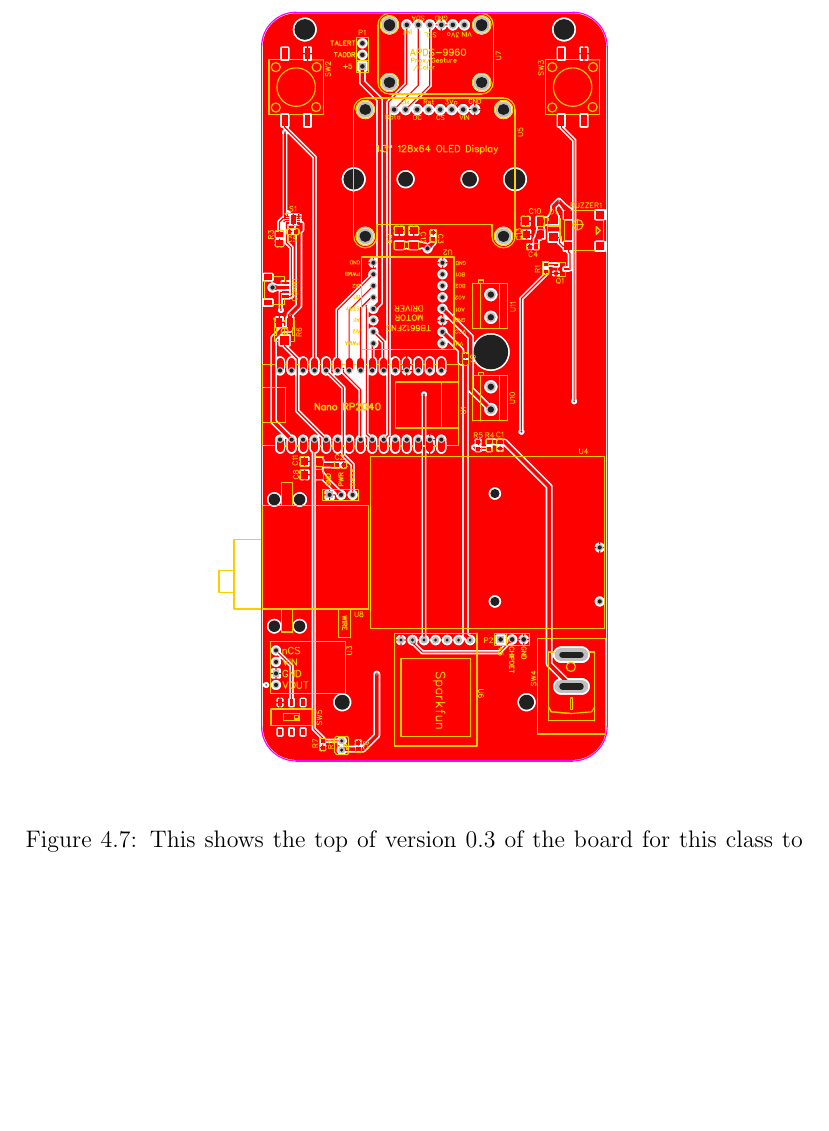
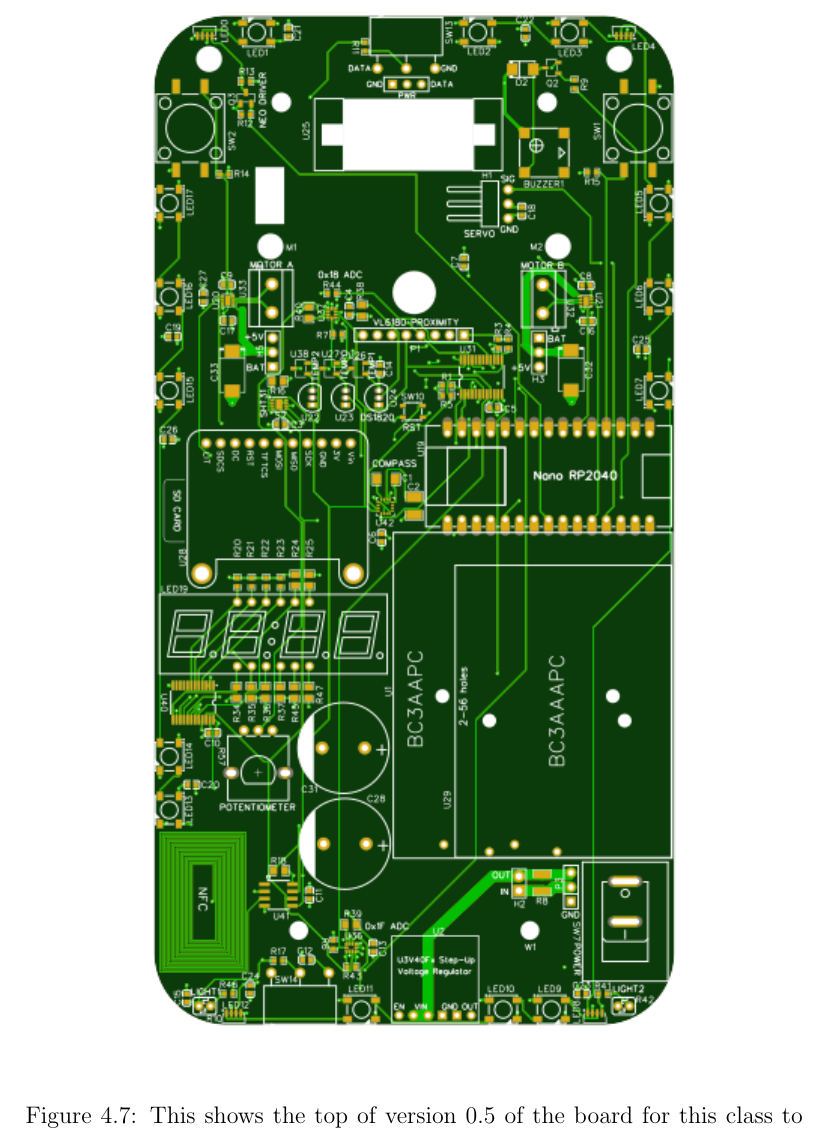
Before and after one commit to semcneil/Fundamentals-of-Microcontrollers-Manual, a LaTeX thesis (latex/manual.tex, which reads latex/arduinoStart/arduinoStart.tex): part of page 30 of 90 before the commit and part of page 33 of 90 after it, cut so that both start at the same text, the shorter picture padded with empty space. Compiled offline with pdfLaTeX.

Commit message:
Updated to version 0.5 of circuit and pcb

```diff
--- a/latex/arduinoStart/arduinoStart.tex
+++ b/latex/arduinoStart/arduinoStart.tex
@@ -121,8 +121,8 @@ Note that it says it is a summary datasheet. You have to sign an NDA with Microc
 
 \begin{figure}[!htb]
 	\centering
-	\includegraphics[scale=0.8]{arduinoStart/PCB_NanoConnectRP2040test1v0.3} % leaving off extension seems to work
-	\caption{This shows the top of version 0.3 of the board for this class to help locate components.}
+	\includegraphics[scale=1.0]{arduinoStart/CEC326v0.5-PCB.png} % leaving off extension seems to work
+	\caption{This shows the top of version 0.5 of the board for this class to help locate components.}
 	\label{fig:boardTop}
 \end{figure}
 
```
Also changed, not shown: latex/arduinoStart/CEC326v0.5-PCB.png (added).
